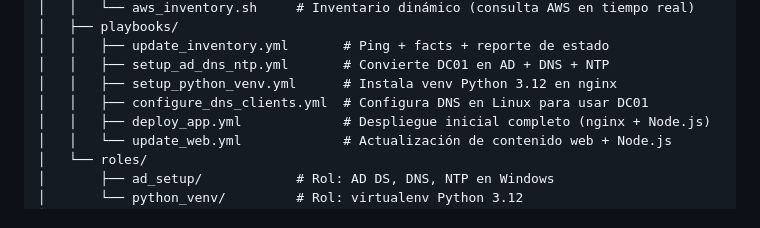
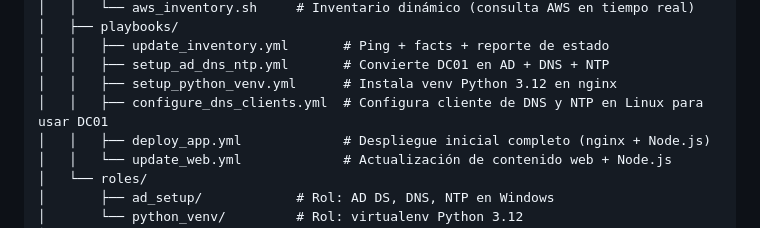
Before and after one commit to pablo-touza-juristo/PracticaAD_AlumnoB, a Markdown page: README.md, the part around the change. Rendered like a GitHub page.

Commit message:
cambios en readme

```diff
--- a/README.md
+++ b/README.md
@@ -448,7 +448,7 @@ ufv-infra/
 │   │   ├── update_inventory.yml       # Ping + facts + reporte de estado
 │   │   ├── setup_ad_dns_ntp.yml       # Convierte DC01 en AD + DNS + NTP
 │   │   ├── setup_python_venv.yml      # Instala venv Python 3.12 en nginx
-│   │   ├── configure_dns_clients.yml  # Configura DNS en Linux para usar DC01
+│   │   ├── configure_dns_clients.yml  # Configura cliente de DNS y NTP en Linux para usar DC01
 │   │   ├── deploy_app.yml             # Despliegue inicial completo (nginx + Node.js)
 │   │   └── update_web.yml             # Actualización de contenido web + Node.js
 │   └── roles/
```
